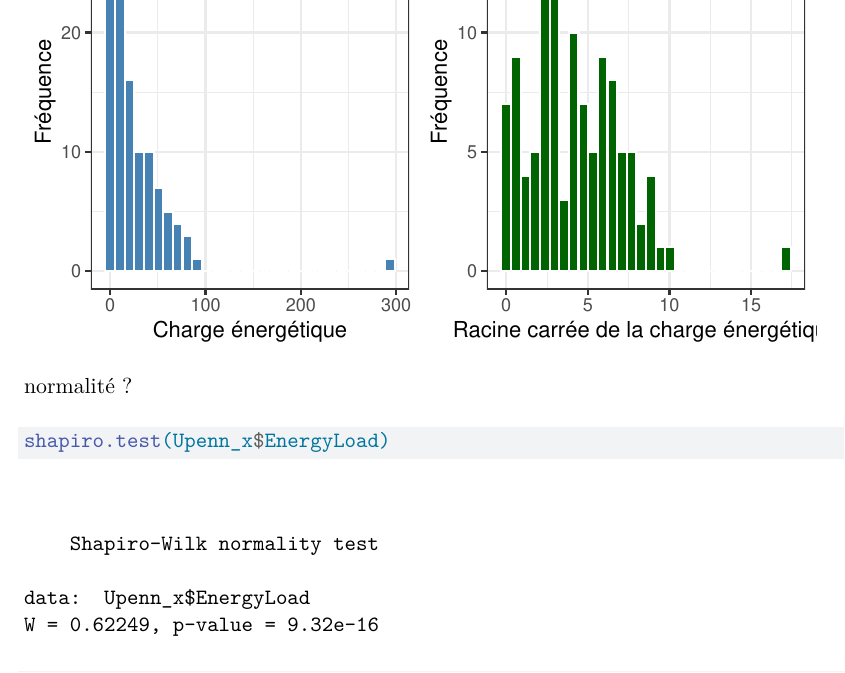
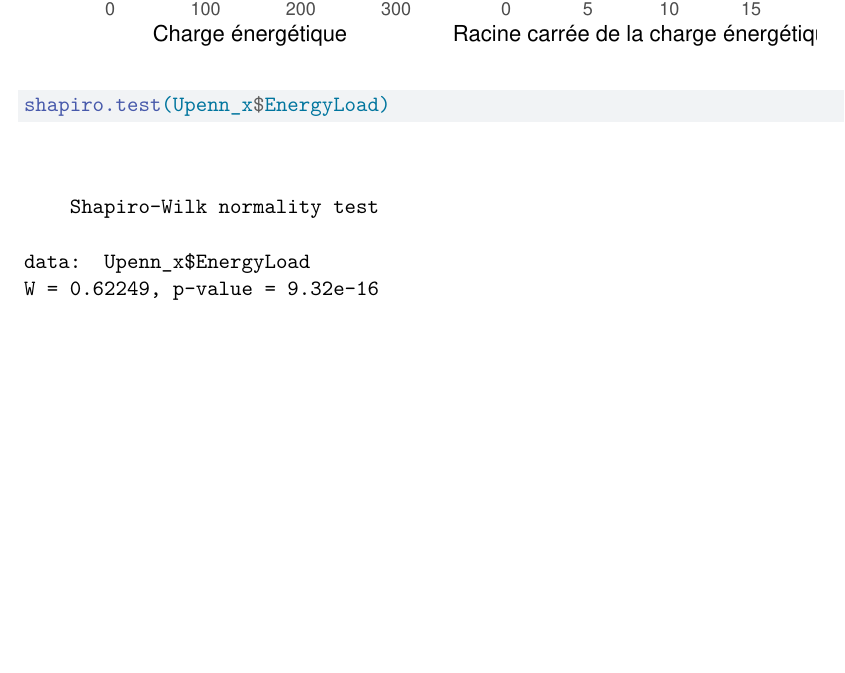
Before and after one commit to PierreQDK/rendu_varlat, a Quarto document (mvl.qmd): part of page 8 of 41 before the commit and part of page 8 of 42 after it, cut at the place of the change, the shorter picture padded with empty space. Rendered offline with R 4.5, knitr and Pandoc in place of Quarto, then LaTeX, with nearby package versions; some code elsewhere in the file could not run offline.

Commit message:
Update mvl.qmd

````diff
--- a/mvl.qmd
+++ b/mvl.qmd
@@ -145,7 +145,6 @@ graph_sqrt_upenn <- Upenn_x2 |>
 grid.arrange(graph_upenn, graph_sqrt_upenn, ncol = 2)
 ```
 
-normalité ?
 ```{r}
 shapiro.test(Upenn_x$EnergyLoad)
 shapiro.test(Upenn_x2$sqrt_EnergyLoad)
````
